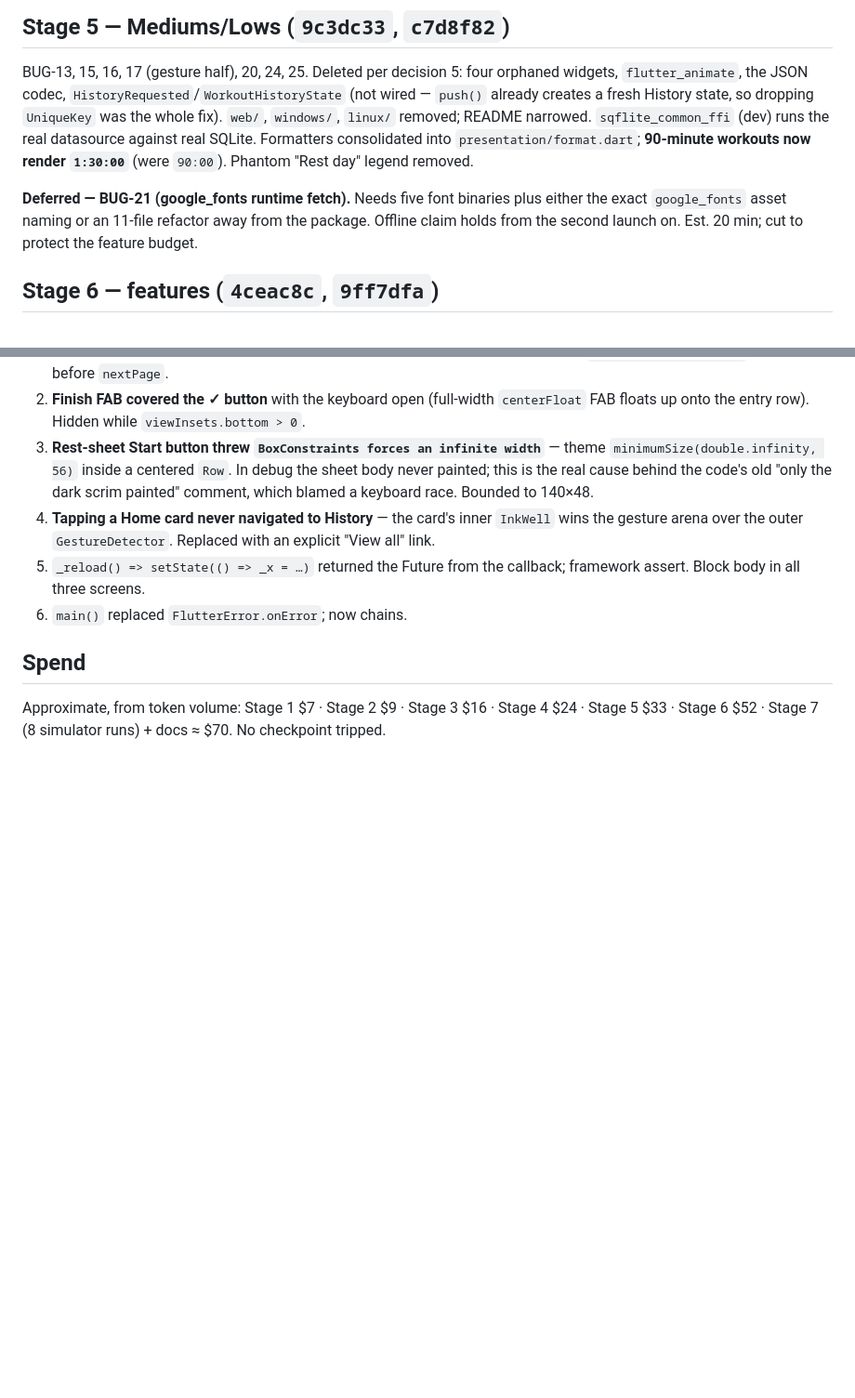
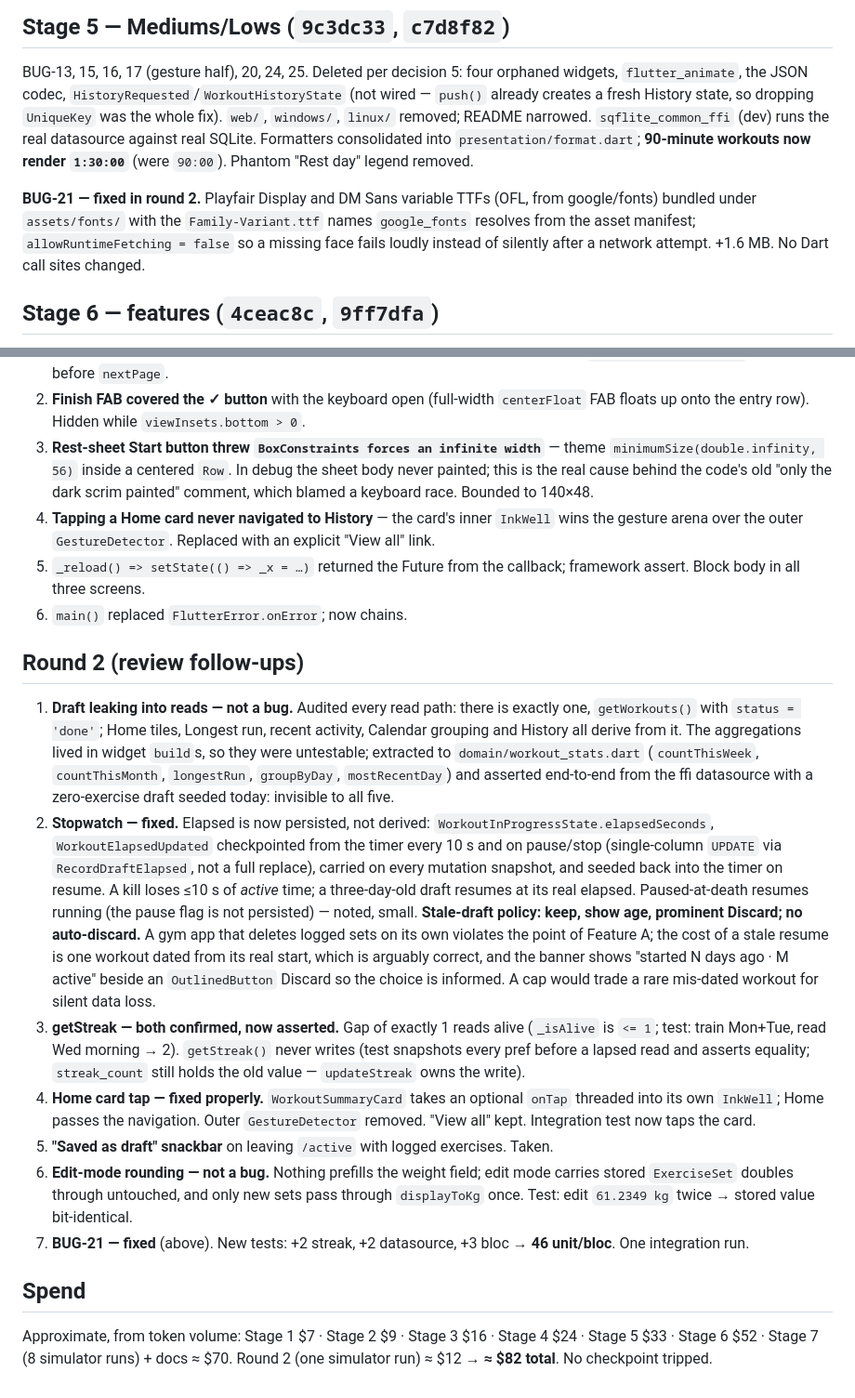
Before and after one commit to adrit-ganeriwala-05/GymPulse, a Markdown page: FIXES.md, 2 parts joined by grey strips. Shown at 93% size. Drawn GitHub-style; blank space fills up the shorter version.

Commit message:
docs: round-2 section in FIXES; project_context reflects stats module, elapsed, fonts

```diff
--- a/FIXES.md
+++ b/FIXES.md
@@ -30,7 +30,7 @@ BUG-13, 15, 16, 17 (gesture half), 20, 24, 25.
 Deleted per decision 5: four orphaned widgets, `flutter_animate`, the JSON codec, `HistoryRequested`/`WorkoutHistoryState` (not wired — `push()` already creates a fresh History state, so dropping `UniqueKey` was the whole fix). `web/`, `windows/`, `linux/` removed; README narrowed. `sqflite_common_ffi` (dev) runs the real datasource against real SQLite.
 Formatters consolidated into `presentation/format.dart`; **90-minute workouts now render `1:30:00`** (were `90:00`). Phantom "Rest day" legend removed.
 
-**Deferred — BUG-21 (google_fonts runtime fetch).** Needs five font binaries plus either the exact `google_fonts` asset naming or an 11-file refactor away from the package. Offline claim holds from the second launch on. Est. 20 min; cut to protect the feature budget.
+**BUG-21 — fixed in round 2.** Playfair Display and DM Sans variable TTFs (OFL, from google/fonts) bundled under `assets/fonts/` with the `Family-Variant.ttf` names `google_fonts` resolves from the asset manifest; `allowRuntimeFetching = false` so a missing face fails loudly instead of silently after a network attempt. +1.6 MB. No Dart call sites changed.
 
 ## Stage 6 — features (`4ceac8c`, `9ff7dfa`)
 Picked A (persisted draft) and B (edit/delete) — reasoning in `FEATURE_PROPOSALS.md`.
@@ -65,5 +65,16 @@ Tests: 5 datasource cases incl. **v1 → v2 migration on a hand-built v1 file**,
 5. `_reload() => setState(() => _x = …)` returned the Future from the callback; framework assert. Block body in all three screens.
 6. `main()` replaced `FlutterError.onError`; now chains.
 
+## Round 2 (review follow-ups)
+1. **Draft leaking into reads — not a bug.** Audited every read path: there is exactly one, `getWorkouts()` with `status = 'done'`; Home tiles, Longest run, recent activity, Calendar grouping and History all derive from it. The aggregations lived in widget `build`s, so they were untestable; extracted to `domain/workout_stats.dart` (`countThisWeek`, `countThisMonth`, `longestRun`, `groupByDay`, `mostRecentDay`) and asserted end-to-end from the ffi datasource with a zero-exercise draft seeded today: invisible to all five.
+2. **Stopwatch — fixed.** Elapsed is now persisted, not derived: `WorkoutInProgressState.elapsedSeconds`, `WorkoutElapsedUpdated` checkpointed from the timer every 10 s and on pause/stop (single-column `UPDATE` via `RecordDraftElapsed`, not a full replace), carried on every mutation snapshot, and seeded back into the timer on resume. A kill loses ≤10 s of *active* time; a three-day-old draft resumes at its real elapsed. Paused-at-death resumes running (the pause flag is not persisted) — noted, small.
+   **Stale-draft policy: keep, show age, prominent Discard; no auto-discard.** A gym app that deletes logged sets on its own violates the point of Feature A; the cost of a stale resume is one workout dated from its real start, which is arguably correct, and the banner shows "started N days ago · M active" beside an `OutlinedButton` Discard so the choice is informed. A cap would trade a rare mis-dated workout for silent data loss.
+3. **getStreak — both confirmed, now asserted.** Gap of exactly 1 reads alive (`_isAlive` is `<= 1`; test: train Mon+Tue, read Wed morning → 2). `getStreak()` never writes (test snapshots every pref before a lapsed read and asserts equality; `streak_count` still holds the old value — `updateStreak` owns the write).
+4. **Home card tap — fixed properly.** `WorkoutSummaryCard` takes an optional `onTap` threaded into its own `InkWell`; Home passes the navigation. Outer `GestureDetector` removed. "View all" kept. Integration test now taps the card.
+5. **"Saved as draft" snackbar** on leaving `/active` with logged exercises. Taken.
+6. **Edit-mode rounding — not a bug.** Nothing prefills the weight field; edit mode carries stored `ExerciseSet` doubles through untouched, and only new sets pass through `displayToKg` once. Test: edit `61.2349 kg` twice → stored value bit-identical.
+7. **BUG-21 — fixed** (above).
+New tests: +2 streak, +2 datasource, +3 bloc → **46 unit/bloc**. One integration run.
+
 ## Spend
-Approximate, from token volume: Stage 1 $7 · Stage 2 $9 · Stage 3 $16 · Stage 4 $24 · Stage 5 $33 · Stage 6 $52 · Stage 7 (8 simulator runs) + docs ≈ $70. No checkpoint tripped.
+Approximate, from token volume: Stage 1 $7 · Stage 2 $9 · Stage 3 $16 · Stage 4 $24 · Stage 5 $33 · Stage 6 $52 · Stage 7 (8 simulator runs) + docs ≈ $70. Round 2 (one simulator run) ≈ $12 → **≈ $82 total**. No checkpoint tripped.
```
Also changed, not shown: project_context.md (+3 -3 lines).
